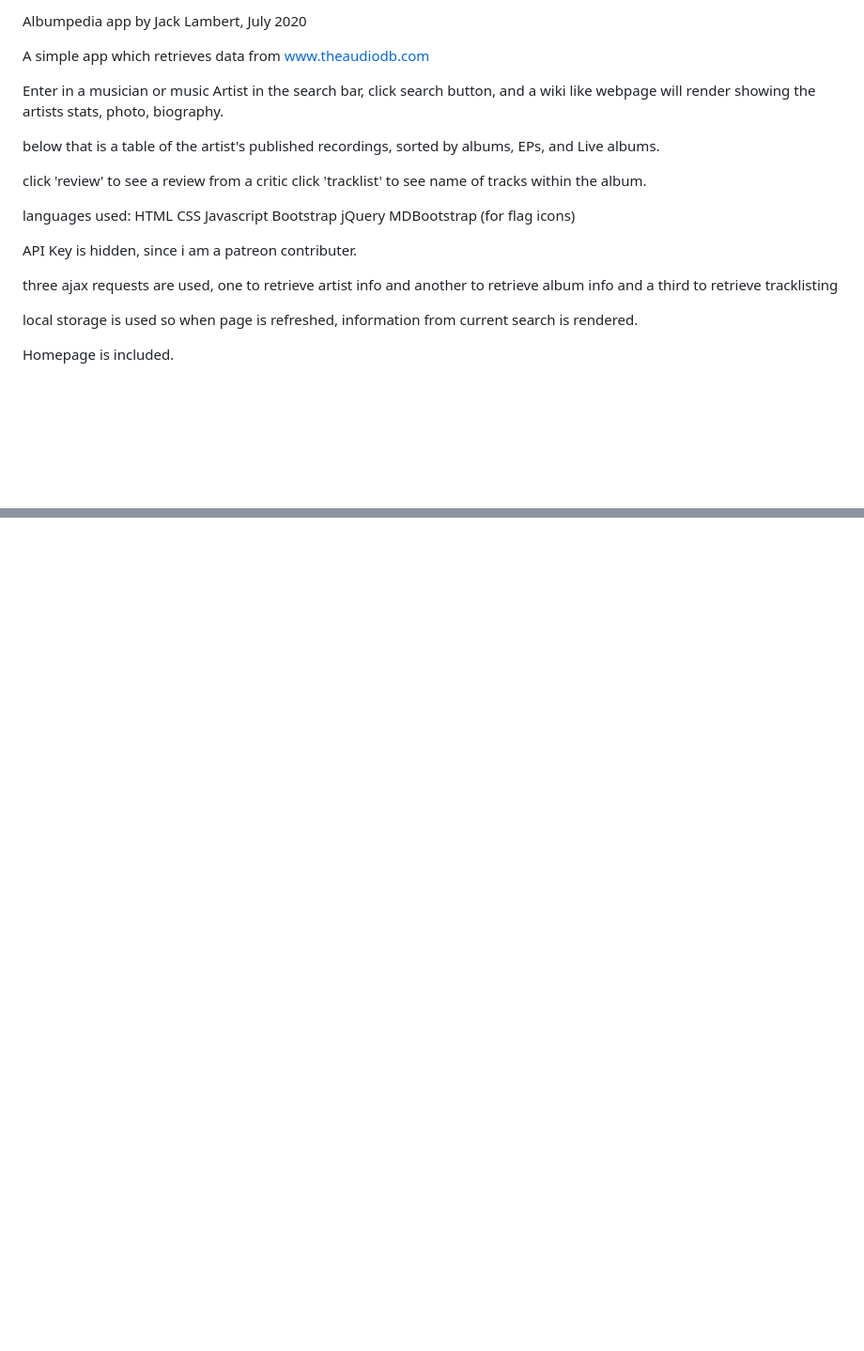
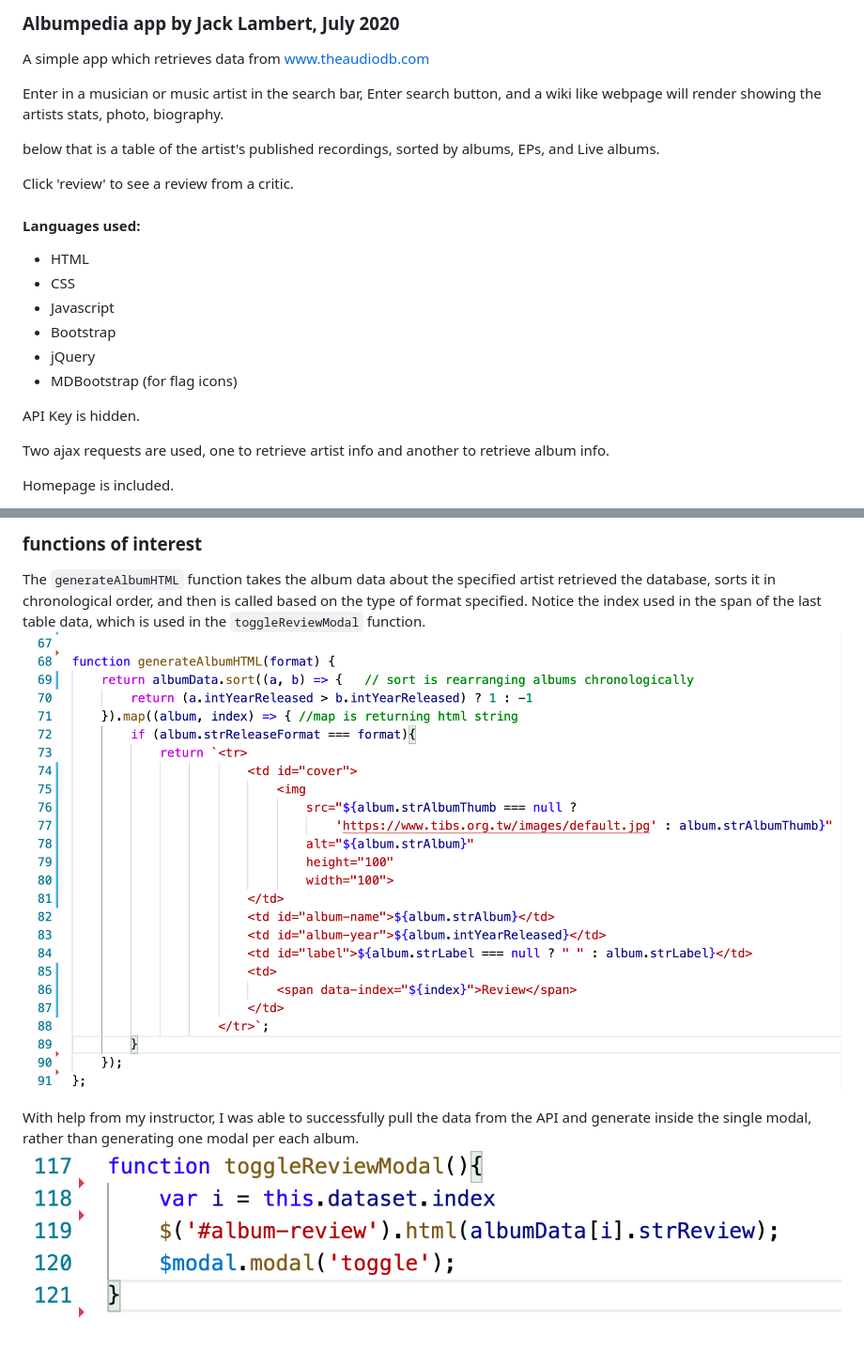
Before and after one commit to jacklmbrt07/albumpedia, a Markdown page: README.md, 2 parts joined by grey strips. Shown at 94% size. GitHub-like rendering; pictures changed too: images/screenshot-albumpedia-4.png (added), images/screenshot-albumpedia-5.png (added); blank space fills up the shorter version.

Commit message:
updated README and syntax

```diff
--- a/README.md
+++ b/README.md
@@ -1,28 +1,25 @@
-Albumpedia app by Jack Lambert, July 2020
+### Albumpedia app by Jack Lambert, July 2020
 
 A simple app which retrieves data from [www.theaudiodb.com](www.theaudiodb.com)
 
-Enter in a musician or music Artist in the search bar, click search button, and
+Enter in a musician or music artist in the search bar, Enter search button, and
 a wiki like webpage will render showing the artists stats, photo, biography.
 
 below that is a table of the artist's published recordings, sorted by albums, EPs, and Live albums.
 
-click 'review' to see a review from a critic
-click 'tracklist' to see name of tracks within the album.
+Click 'review' to see a review from a critic.
 
-languages used:
-HTML
-CSS
-Javascript
-Bootstrap
-jQuery
-MDBootstrap (for flag icons)
+#### Languages used:
+- HTML
+- CSS
+- Javascript
+- Bootstrap
+- jQuery
+- MDBootstrap (for flag icons)
 
-API Key is hidden, since i am a patreon contributer.
+API Key is hidden.
 
-three ajax requests are used, one to retrieve artist info and another to retrieve album info and a third to retrieve tracklisting
-
-local storage is used so when page is refreshed, information from current search is rendered.
+Two ajax requests are used, one to retrieve artist info and another to retrieve album info.
 
 Homepage is included.
 
@@ -29,0 +40,7 @@ modals are used in album details.
+### functions of interest
+
+The `generateAlbumHTML` function takes the album data about the specified artist retrieved the database, sorts it in chronological order, and then is called based on the type of format specified. Notice the index used in the span of the last table data, which is used in the `toggleReviewModal` function.
+![function 1](images/screenshot-albumpedia-5.png)
+
+With help from my instructor, I was able to successfully pull the data from the API and generate inside the single modal, rather than generating one modal per each album.
+![function 2](images/screenshot-albumpedia-4.png)
```
Also changed, not shown: other parts of README.md (+14 -1 lines), images/screenshot-abumpedia-2.png (added), images/screenshot-albumpedia-0.jpg (added), images/screenshot-albumpedia-1.png (added), images/screenshot-albumpedia-3.png (added), 4 other files.
